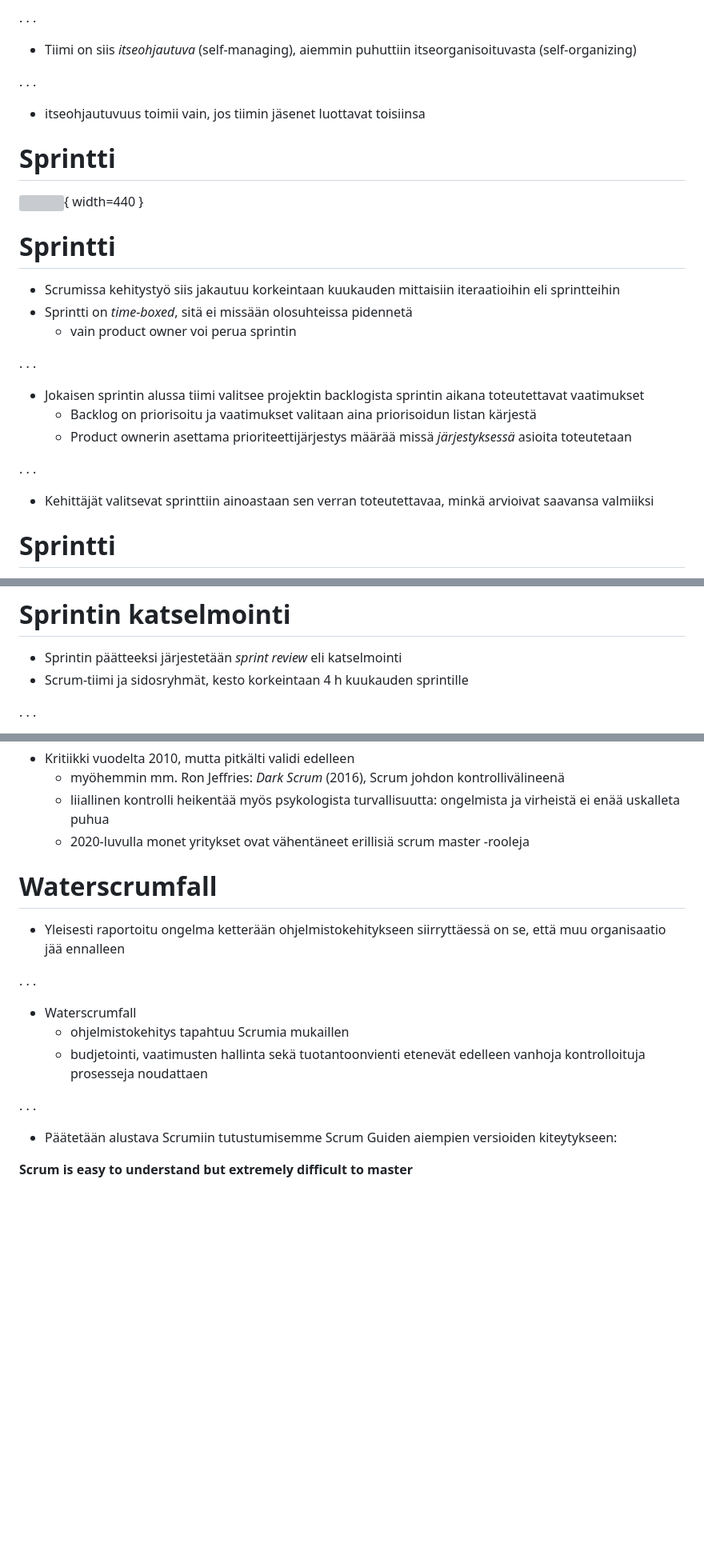
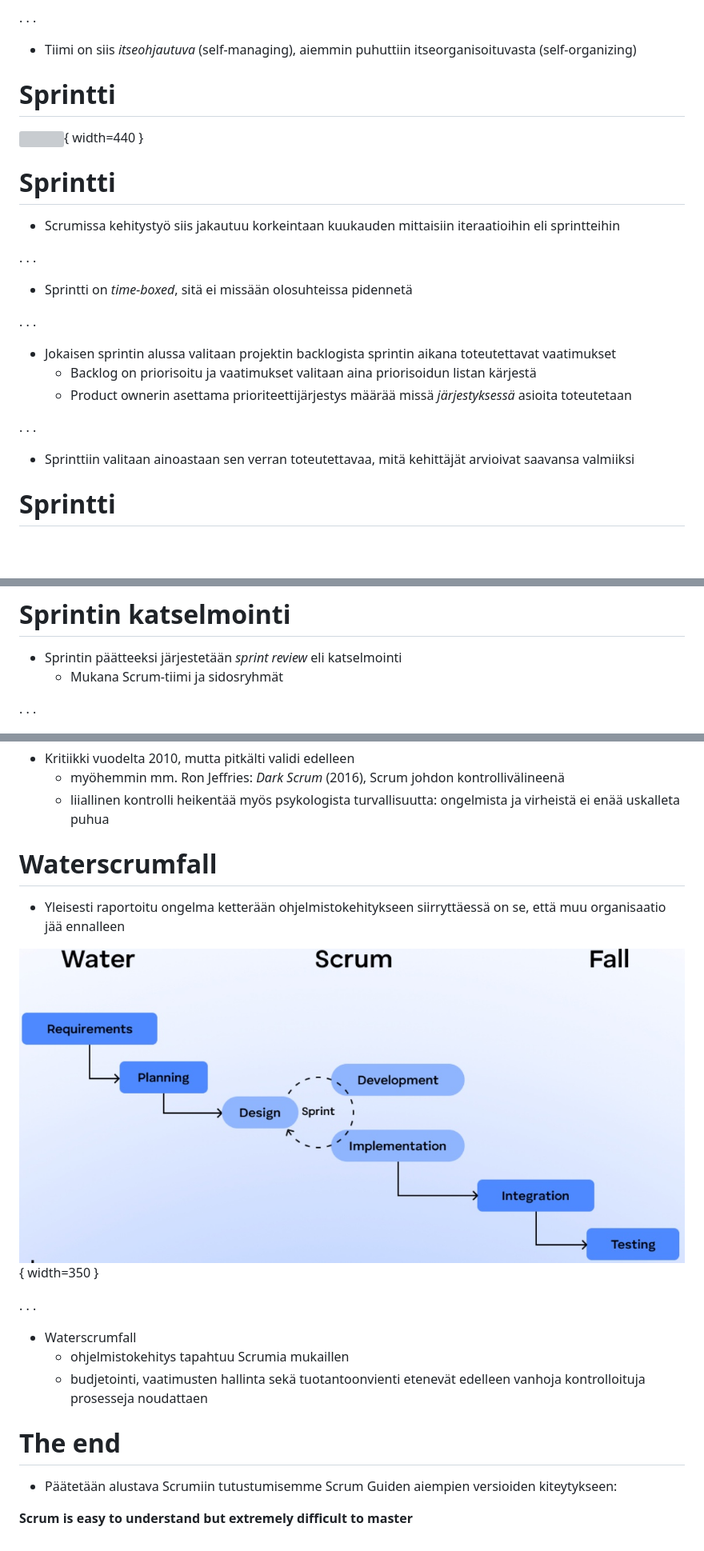
Before and after one commit to ohjelmistotuotanto-hy/slides-26, a Markdown page: 2.md, 3 parts joined by grey strips. Shown: that part at 80% size. Drawn GitHub-style; pictures changed too: images/wscrumf.jpeg (added); blank space fills up the shorter version; grey boxes are pictures that could not be loaded.

```diff
--- a/2.md
+++ b/2.md
@@ -295,9 +288,6 @@ Terminologiaa
 
 - Tiimi on siis _itseohjautuva_ (self-managing), aiemmin puhuttiin itseorganisoituvasta (self-organizing)
 
-. . .
-
-- itseohjautuvuus toimii vain, jos tiimin jäsenet luottavat toisiinsa
 
 # Sprintti
 
@@ -306,18 +296,20 @@ Terminologiaa
 # Sprintti
 
 - Scrumissa kehitystyö siis jakautuu korkeintaan kuukauden mittaisiin iteraatioihin eli sprintteihin
-- Sprintti on _time-boxed_, sitä ei missään olosuhteissa pidennetä
-  - vain product owner voi perua sprintin
 
 . . .
 
-- Jokaisen sprintin alussa tiimi valitsee projektin backlogista sprintin aikana toteutettavat vaatimukset
+- Sprintti on _time-boxed_, sitä ei missään olosuhteissa pidennetä
+
+. . .
+
+- Jokaisen sprintin alussa valitaan projektin backlogista sprintin aikana toteutettavat vaatimukset
   - Backlog on priorisoitu ja vaatimukset valitaan aina priorisoidun listan kärjestä
   - Product ownerin asettama prioriteettijärjestys määrää missä _järjestyksessä_ asioita toteutetaan
 
 . . .
 
-- Kehittäjät valitsevat sprinttiin ainoastaan sen verran toteutettavaa, minkä arvioivat saavansa valmiiksi
+- Sprinttiin valitaan ainoastaan sen verran toteutettavaa, mitä kehittäjät arvioivat saavansa valmiiksi
 
 # Sprintti
 
@@ -451,7 +443,7 @@ Palaamme sprintin suunnitteluun tarkemmin ja konkreettisten esimerkkien kanssa e
 # Sprintin katselmointi
 
 - Sprintin päätteeksi järjestetään _sprint review_ eli katselmointi
-- Scrum-tiimi ja sidosryhmät, kesto korkeintaan 4 h kuukauden sprintille
+  - Mukana Scrum-tiimi ja sidosryhmät
 
 . . .
 
@@ -647,11 +638,12 @@ Palaamme sprintin suunnitteluun tarkemmin ja konkreettisten esimerkkien kanssa e
 - Kritiikki vuodelta 2010, mutta pitkälti validi edelleen
   - myöhemmin mm. Ron Jeffries: _Dark Scrum_ (2016), Scrum johdon kontrollivälineenä
   - liiallinen kontrolli heikentää myös psykologista turvallisuutta: ongelmista ja virheistä ei enää uskalleta puhua
-  - 2020-luvulla monet yritykset ovat vähentäneet erillisiä scrum master -rooleja
 
 # Waterscrumfall
 
 - Yleisesti raportoitu ongelma ketterään ohjelmistokehitykseen siirryttäessä on se, että muu organisaatio jää ennalleen
+
+![](./images/wscrumf.jpeg){ width=350 }
 
 . . .
 
@@ -659,7 +651,10 @@ Palaamme sprintin suunnitteluun tarkemmin ja konkreettisten esimerkkien kanssa e
   - ohjelmistokehitys tapahtuu Scrumia mukaillen
   - budjetointi, vaatimusten hallinta sekä tuotantoonvienti etenevät edelleen vanhoja kontrolloituja prosesseja noudattaen
 
-. . .
+
+
+
+# The end
 
 - Päätetään alustava Scrumiin tutustumisemme Scrum Guiden aiempien versioiden kiteytykseen:
 
```
Also changed, not shown: other parts of 2.md (+8 -16 lines), 1 other file.
